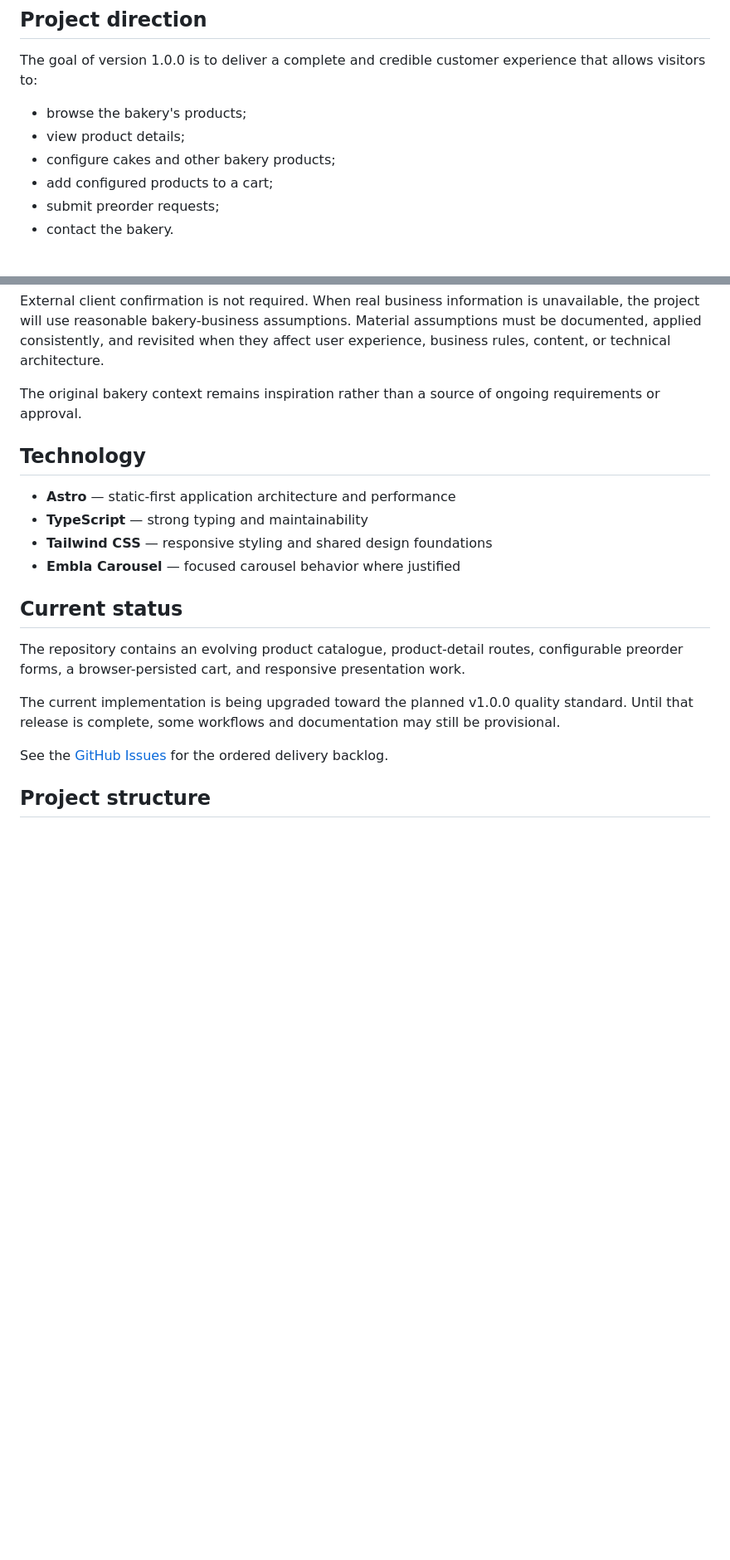
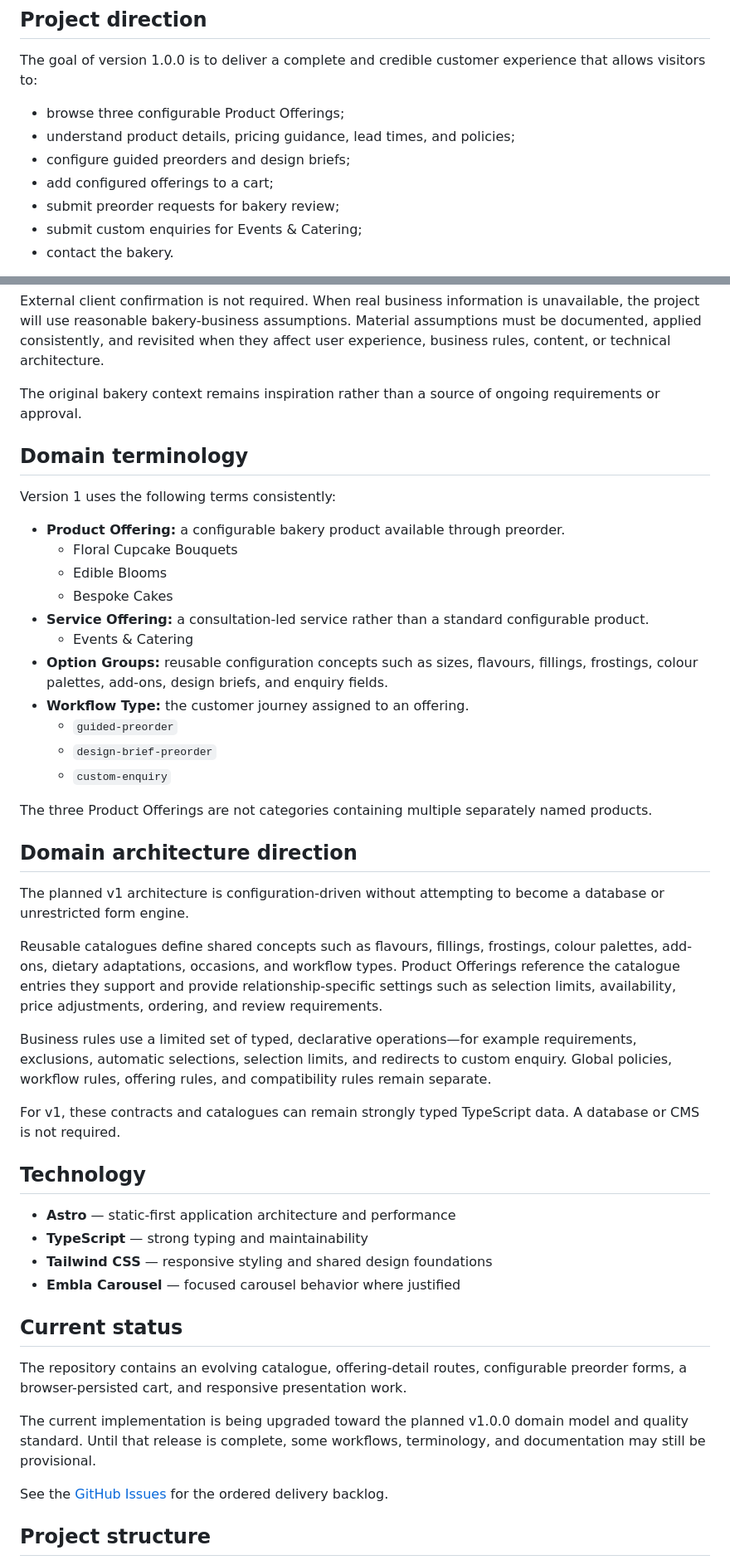
Before and after one commit to KelvinJoelC/earth-mamas-kitchen, a Markdown page: README.md, 2 parts joined by grey strips. Shown at 83% size. GitHub-like rendering; blank space fills up the shorter version.

Commit message:
docs: define product offering domain terminology

```diff
--- a/README.md
+++ b/README.md
@@ -8,11 +8,12 @@ The project is being developed as a production-minded bakery preorder website us
 
 The goal of version 1.0.0 is to deliver a complete and credible customer experience that allows visitors to:
 
-- browse the bakery's products;
-- view product details;
-- configure cakes and other bakery products;
-- add configured products to a cart;
-- submit preorder requests;
+- browse three configurable Product Offerings;
+- understand product details, pricing guidance, lead times, and policies;
+- configure guided preorders and design briefs;
+- add configured offerings to a cart;
+- submit preorder requests for bakery review;
+- submit custom enquiries for Events & Catering;
 - contact the bakery.
 
 This is not a tutorial or a claim of live commercial adoption. It is a realistic case study designed to demonstrate professional frontend engineering, product thinking, maintainable architecture, responsive UX, accessibility, SEO, performance, testing, documentation, and release discipline.
@@ -25,6 +26,34 @@ External client confirmation is not required. When real business information is
 
 The original bakery context remains inspiration rather than a source of ongoing requirements or approval.
 
+## Domain terminology
+
+Version 1 uses the following terms consistently:
+
+- **Product Offering:** a configurable bakery product available through preorder.
+  - Floral Cupcake Bouquets
+  - Edible Blooms
+  - Bespoke Cakes
+- **Service Offering:** a consultation-led service rather than a standard configurable product.
+  - Events & Catering
+- **Option Groups:** reusable configuration concepts such as sizes, flavours, fillings, frostings, colour palettes, add-ons, design briefs, and enquiry fields.
+- **Workflow Type:** the customer journey assigned to an offering.
+  - `guided-preorder`
+  - `design-brief-preorder`
+  - `custom-enquiry`
+
+The three Product Offerings are not categories containing multiple separately named products.
+
+## Domain architecture direction
+
+The planned v1 architecture is configuration-driven without attempting to become a database or unrestricted form engine.
+
+Reusable catalogues define shared concepts such as flavours, fillings, frostings, colour palettes, add-ons, dietary adaptations, occasions, and workflow types. Product Offerings reference the catalogue entries they support and provide relationship-specific settings such as selection limits, availability, price adjustments, ordering, and review requirements.
+
+Business rules use a limited set of typed, declarative operations—for example requirements, exclusions, automatic selections, selection limits, and redirects to custom enquiry. Global policies, workflow rules, offering rules, and compatibility rules remain separate.
+
+For v1, these contracts and catalogues can remain strongly typed TypeScript data. A database or CMS is not required.
+
 ## Technology
 
 - **Astro** — static-first application architecture and performance
@@ -34,9 +63,9 @@ The original bakery context remains inspiration rather than a source of ongoing
 
 ## Current status
 
-The repository contains an evolving product catalogue, product-detail routes, configurable preorder forms, a browser-persisted cart, and responsive presentation work.
+The repository contains an evolving catalogue, offering-detail routes, configurable preorder forms, a browser-persisted cart, and responsive presentation work.
 
-The current implementation is being upgraded toward the planned v1.0.0 quality standard. Until that release is complete, some workflows and documentation may still be provisional.
+The current implementation is being upgraded toward the planned v1.0.0 domain model and quality standard. Until that release is complete, some workflows, terminology, and documentation may still be provisional.
 
 See the [GitHub Issues](https://github.com/KelvinJoelC/earth-mamas-kitchen/issues) for the ordered delivery backlog.
 
```
Also changed, not shown: other parts of README.md (+1 -1 lines).
